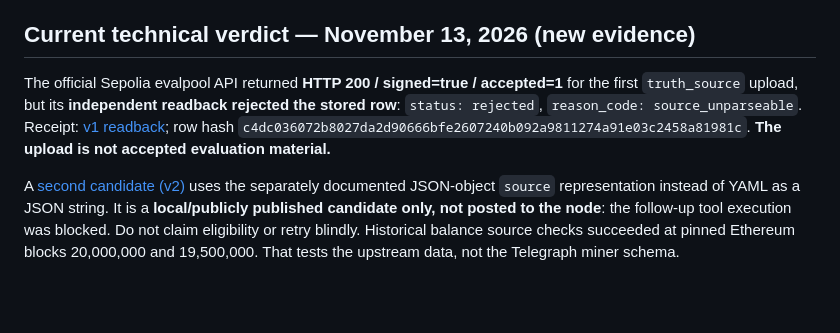
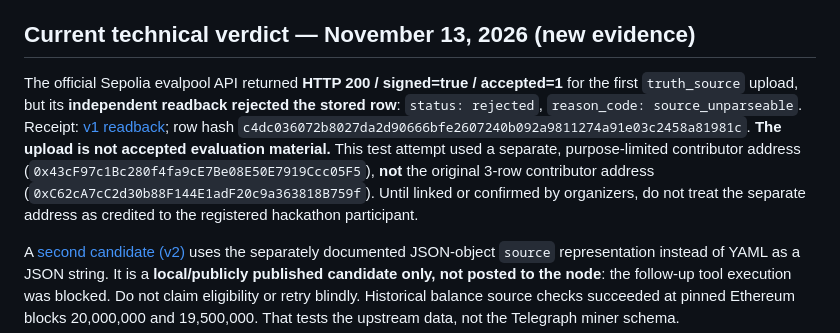
Before and after one commit to czuba92-pixel/trustgate-security-audit, a Markdown page: nexus-telegraph-evaluator/HACKATHON_SUBMISSION.md, the part around the change. Rendered like a GitHub page; blank space fills up the shorter version.

Commit message:
docs(telegraph): distinguish purpose-limited signer from registered contributor and prohibit credit assumptions

```diff
--- a/nexus-telegraph-evaluator/HACKATHON_SUBMISSION.md
+++ b/nexus-telegraph-evaluator/HACKATHON_SUBMISSION.md
@@ -30,7 +30,7 @@ The README and DEMO provide detailed prerequisites, expected outcomes, limitatio
 
 ## Current technical verdict — November 13, 2026 (new evidence)
 
-The official Sepolia evalpool API returned **HTTP 200 / signed=true / accepted=1** for the first `truth_source` upload, but its **independent readback rejected the stored row**: `status: rejected`, `reason_code: source_unparseable`. Receipt: [v1 readback](https://devnode.telegraphprotocol.com/api/evalpool/submissions/mine?submitter=0x43cF97c1Bc280f4fa9cE7Be08E50E7919Ccc05F5&intent_id=ONCHAIN_METRIC_VERIFY_GENERAL); row hash `c4dc036072b8027da2d90666bfe2607240b092a9811274a91e03c2458a81981c`. **The upload is not accepted evaluation material.**
+The official Sepolia evalpool API returned **HTTP 200 / signed=true / accepted=1** for the first `truth_source` upload, but its **independent readback rejected the stored row**: `status: rejected`, `reason_code: source_unparseable`. Receipt: [v1 readback](https://devnode.telegraphprotocol.com/api/evalpool/submissions/mine?submitter=0x43cF97c1Bc280f4fa9cE7Be08E50E7919Ccc05F5&intent_id=ONCHAIN_METRIC_VERIFY_GENERAL); row hash `c4dc036072b8027da2d90666bfe2607240b092a9811274a91e03c2458a81981c`. **The upload is not accepted evaluation material.** This test attempt used a separate, purpose-limited contributor address (`0x43cF97c1Bc280f4fa9cE7Be08E50E7919Ccc05F5`), **not** the original 3-row contributor address (`0xC62cA7cC2d30b88F144E1adF20c9a363818B759f`). Until linked or confirmed by organizers, do not treat the separate address as credited to the registered hackathon participant.
 
 A [second candidate (v2)](data/truth_source_eth_balance_v2.jsonl) uses the separately documented JSON-object `source` representation instead of YAML as a JSON string. It is a **local/publicly published candidate only, not posted to the node**: the follow-up tool execution was blocked. Do not claim eligibility or retry blindly. Historical balance source checks succeeded at pinned Ethereum blocks 20,000,000 and 19,500,000. That tests the upstream data, not the Telegraph miner schema.
 
```
